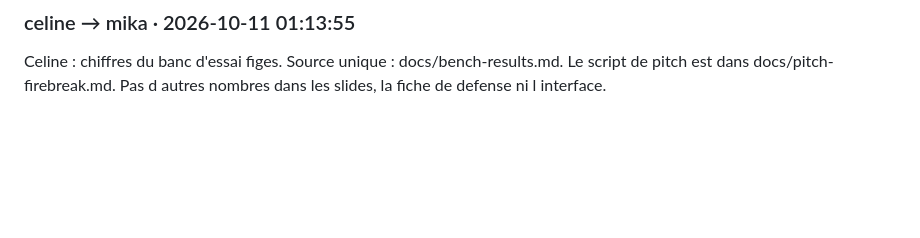
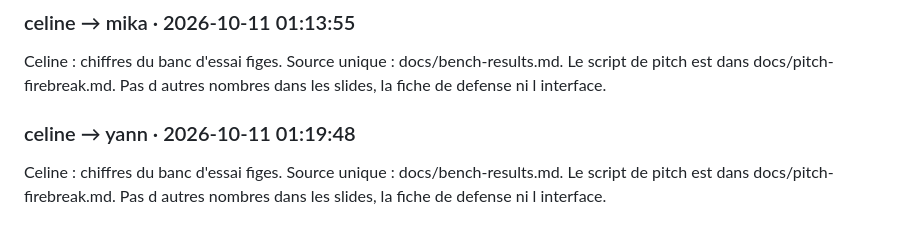
Before and after one commit to NewbieCae/FIREBREAK, a Markdown page: messages.md, the part around the change. Rendered like a GitHub page; blank space fills up the shorter version.

Commit message:
celine: message → yann

```diff
--- a/messages.md
+++ b/messages.md
@@ -45,3 +45,6 @@ Celine : chiffres du banc d'essai figes. Source unique : docs/bench-results.md.
 
 ### celine → mika · 2026-10-11 01:13:55
 Celine : chiffres du banc d'essai figes. Source unique : docs/bench-results.md. Le script de pitch est dans docs/pitch-firebreak.md. Pas d autres nombres dans les slides, la fiche de defense ni l interface.
+
+### celine → yann · 2026-10-11 01:19:48
+Celine : chiffres du banc d'essai figes. Source unique : docs/bench-results.md. Le script de pitch est dans docs/pitch-firebreak.md. Pas d autres nombres dans les slides, la fiche de defense ni l interface.
```
